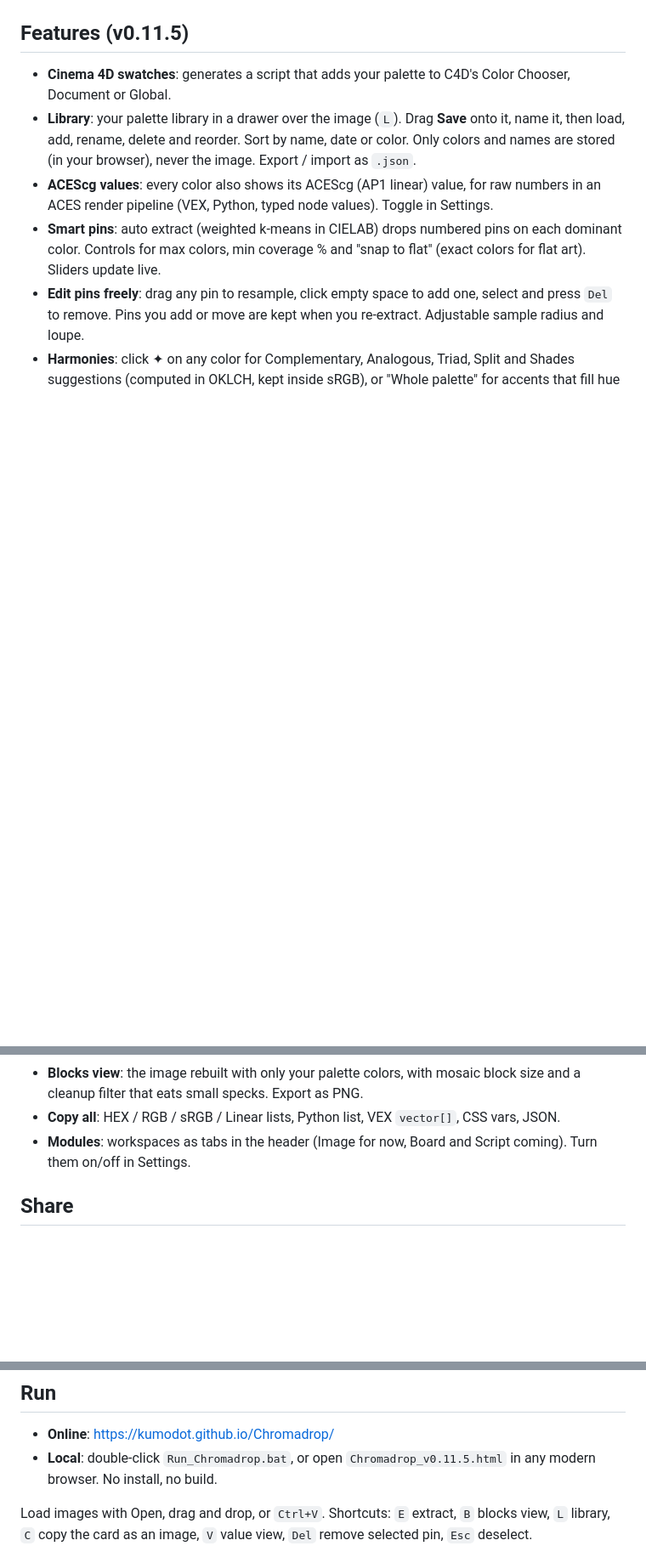
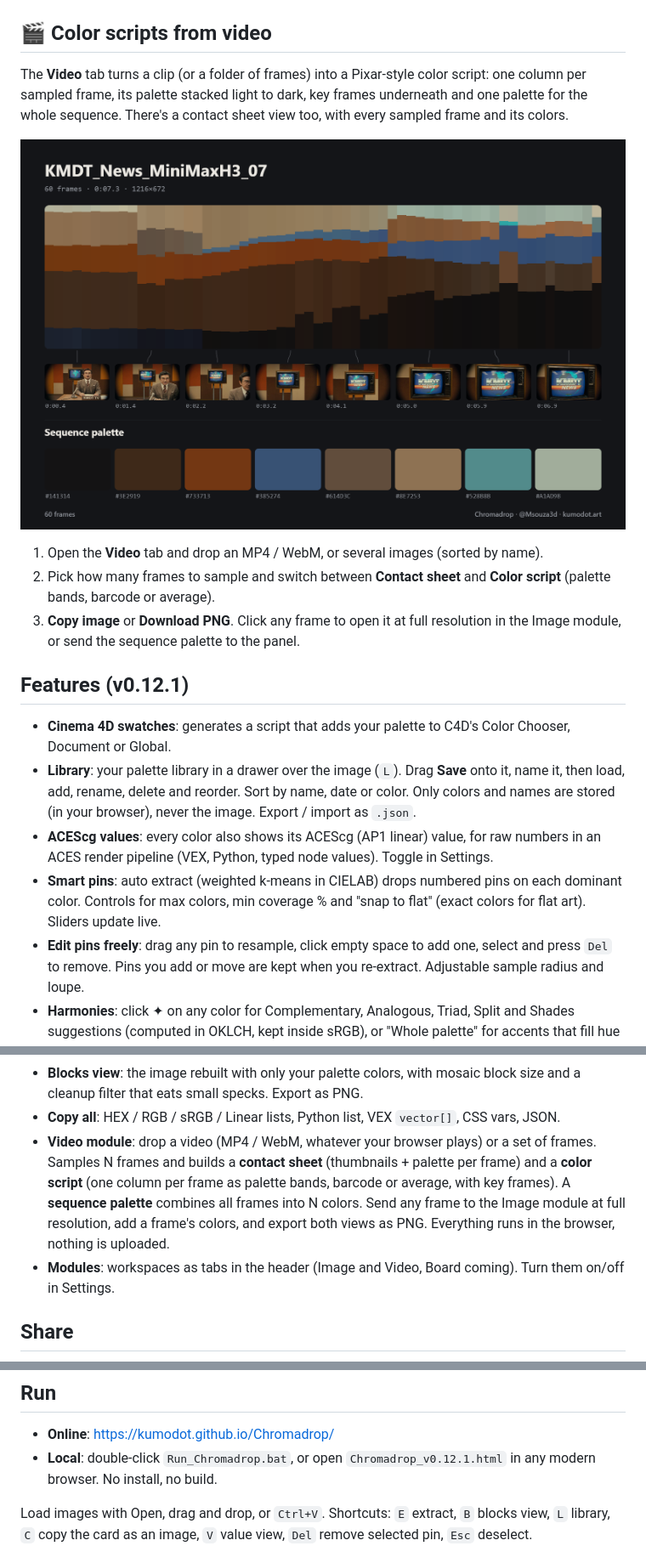
Before and after one commit to kumodot/Chromadrop, a Markdown page: README.md, 3 parts joined by grey strips. Shown at 85% size. Rendered like a GitHub page; pictures changed too: docs/chromadrop-color-script.png (added); blank space fills up the shorter version.

```diff
--- a/README.md
+++ b/README.md
@@ -35,7 +35,19 @@ The palette shows up as a new swatch group named after your palette, with the ex
   <img src="docs/chromadrop-c4d-share.jpg" alt="Share window, C4D tab with the generated script" width="820">
 </p>
 
-## Features (v0.11.5)
+## 🎬 Color scripts from video
+
+The **Video** tab turns a clip (or a folder of frames) into a Pixar-style color script: one column per sampled frame, its palette stacked light to dark, key frames underneath and one palette for the whole sequence. There's a contact sheet view too, with every sampled frame and its colors.
+
+<p align="center">
+  <img src="docs/chromadrop-color-script.png" alt="Color script of a short clip: palette bands per frame, key frames and the sequence palette" width="820">
+</p>
+
+1. Open the **Video** tab and drop an MP4 / WebM, or several images (sorted by name).
+2. Pick how many frames to sample and switch between **Contact sheet** and **Color script** (palette bands, barcode or average).
+3. **Copy image** or **Download PNG**. Click any frame to open it at full resolution in the Image module, or send the sequence palette to the panel.
+
+## Features (v0.12.1)
 
 - **Cinema 4D swatches**: generates a script that adds your palette to C4D's Color Chooser, Document or Global.
 - **Library**: your palette library in a drawer over the image (`L`). Drag **Save** onto it, name it, then load, add, rename, delete and reorder. Sort by name, date or color. Only colors and names are stored (in your browser), never the image. Export / import as `.json`.
@@ -49,7 +61,8 @@ The palette shows up as a new swatch group named after your palette, with the ex
 - **Click to copy**: HEX, RGB 0-255, sRGB 0-1, Linear 0-1, HSV. Wrap styles: plain, Python tuple, VEX `{}`, `c4d.Vector()`, GLSL `vec3()`.
 - **Blocks view**: the image rebuilt with only your palette colors, with mosaic block size and a cleanup filter that eats small specks. Export as PNG.
 - **Copy all**: HEX / RGB / sRGB / Linear lists, Python list, VEX `vector[]`, CSS vars, JSON.
-- **Modules**: workspaces as tabs in the header (Image for now, Board and Script coming). Turn them on/off in Settings.
+- **Video module**: drop a video (MP4 / WebM, whatever your browser plays) or a set of frames. Samples N frames and builds a **contact sheet** (thumbnails + palette per frame) and a **color script** (one column per frame as palette bands, barcode or average, with key frames). A **sequence palette** combines all frames into N colors. Send any frame to the Image module at full resolution, add a frame's colors, and export both views as PNG. Everything runs in the browser, nothing is uploaded.
+- **Modules**: workspaces as tabs in the header (Image and Video, Board coming). Turn them on/off in Settings.
 
 ## Share
 
@@ -64,7 +77,7 @@ One window, three categories:
 ## Run
 
 - **Online**: <https://kumodot.github.io/Chromadrop/>
-- **Local**: double-click `Run_Chromadrop.bat`, or open `Chromadrop_v0.11.5.html` in any modern browser. No install, no build.
+- **Local**: double-click `Run_Chromadrop.bat`, or open `Chromadrop_v0.12.1.html` in any modern browser. No install, no build.
 
 Load images with Open, drag and drop, or `Ctrl+V`. Shortcuts: `E` extract, `B` blocks view, `L` library, `C` copy the card as an image, `V` value view, `Del` remove selected pin, `Esc` deselect.
 
```
Also changed, not shown: 4 other files.
